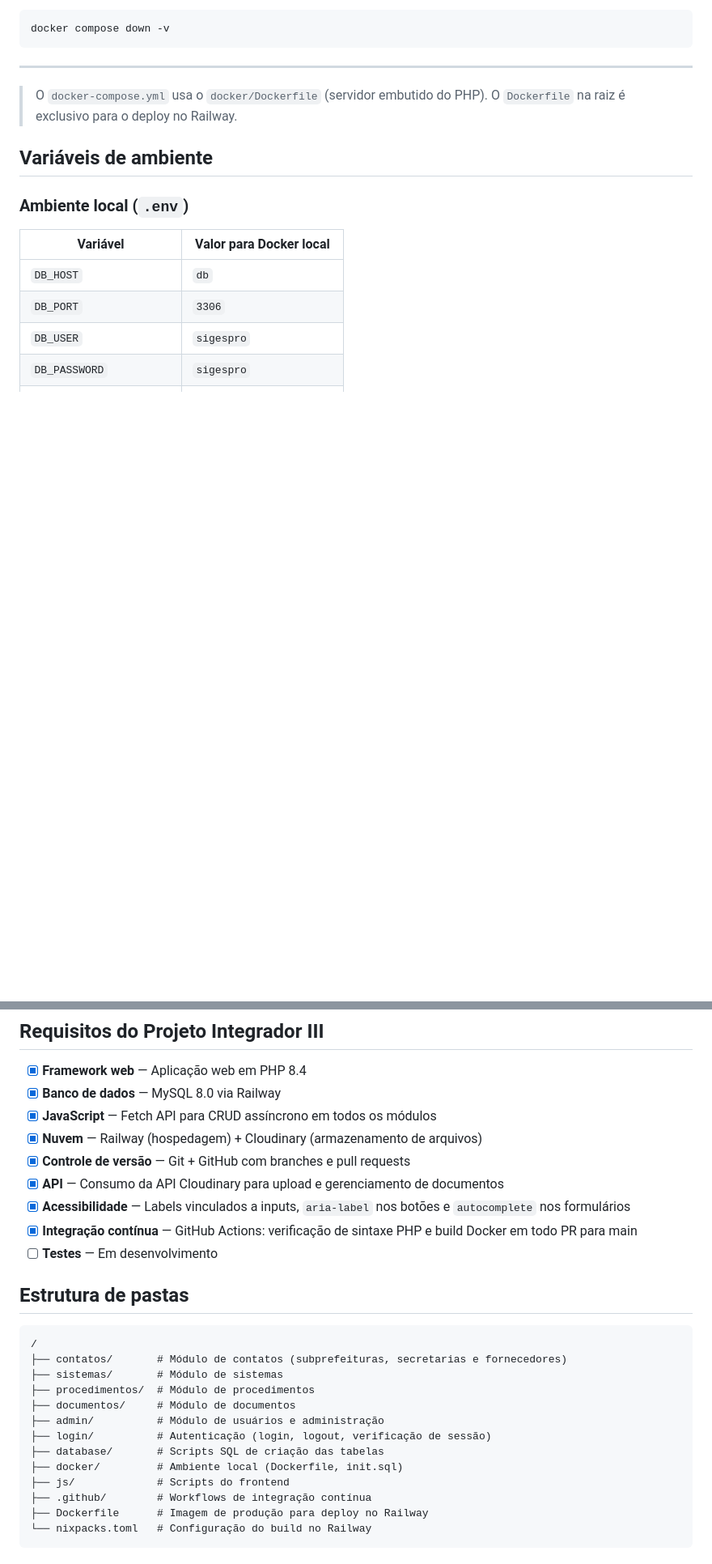
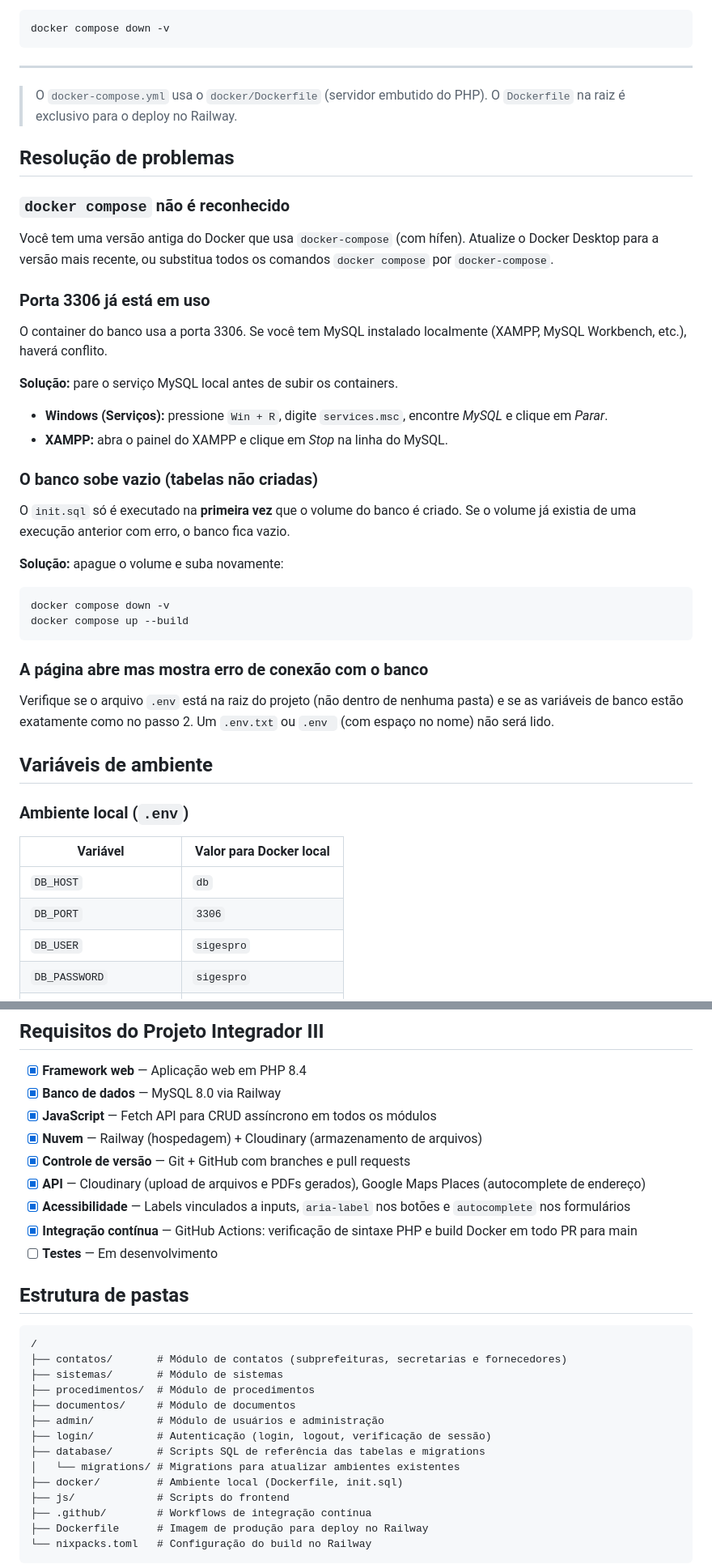
Before and after one commit to projeto-integrador-pi-3/SIGESPRO, a Markdown page: README.md, 2 parts joined by grey strips. Shown at 81% size. Rendered like a GitHub page; blank space fills up the shorter version.

````diff
--- a/README.md
+++ b/README.md
@@ -85,6 +125,36 @@ docker compose down -v
 
 > O `docker-compose.yml` usa o `docker/Dockerfile` (servidor embutido do PHP). O `Dockerfile` na raiz é exclusivo para o deploy no Railway.
 
+## Resolução de problemas
+
+### `docker compose` não é reconhecido
+
+Você tem uma versão antiga do Docker que usa `docker-compose` (com hífen). Atualize o Docker Desktop para a versão mais recente, ou substitua todos os comandos `docker compose` por `docker-compose`.
+
+### Porta 3306 já está em uso
+
+O container do banco usa a porta 3306. Se você tem MySQL instalado localmente (XAMPP, MySQL Workbench, etc.), haverá conflito.
+
+**Solução:** pare o serviço MySQL local antes de subir os containers.
+
+- **Windows (Serviços):** pressione `Win + R`, digite `services.msc`, encontre _MySQL_ e clique em _Parar_.
+- **XAMPP:** abra o painel do XAMPP e clique em _Stop_ na linha do MySQL.
+
+### O banco sobe vazio (tabelas não criadas)
+
+O `init.sql` só é executado na **primeira vez** que o volume do banco é criado. Se o volume já existia de uma execução anterior com erro, o banco fica vazio.
+
+**Solução:** apague o volume e suba novamente:
+
+```bash
+docker compose down -v
+docker compose up --build
+```
+
+### A página abre mas mostra erro de conexão com o banco
+
+Verifique se o arquivo `.env` está na raiz do projeto (não dentro de nenhuma pasta) e se as variáveis de banco estão exatamente como no passo 2. Um `.env.txt` ou `.env ` (com espaço no nome) não será lido.
+
 ## Variáveis de ambiente
 
 ### Ambiente local (`.env`)
@@ -121,7 +191,7 @@ Configurar manualmente apenas:
 - [x] **JavaScript** — Fetch API para CRUD assíncrono em todos os módulos
 - [x] **Nuvem** — Railway (hospedagem) + Cloudinary (armazenamento de arquivos)
 - [x] **Controle de versão** — Git + GitHub com branches e pull requests
-- [x] **API** — Consumo da API Cloudinary para upload e gerenciamento de documentos
+- [x] **API** — Cloudinary (upload de arquivos e PDFs gerados), Google Maps Places (autocomplete de endereço)
 - [x] **Acessibilidade** — Labels vinculados a inputs, `aria-label` nos botões e `autocomplete` nos formulários
 - [x] **Integração contínua** — GitHub Actions: verificação de sintaxe PHP e build Docker em todo PR para main
 - [ ] **Testes** — Em desenvolvimento
@@ -136,7 +206,8 @@ Configurar manualmente apenas:
 ├── documentos/     # Módulo de documentos
 ├── admin/          # Módulo de usuários e administração
 ├── login/          # Autenticação (login, logout, verificação de sessão)
-├── database/       # Scripts SQL de criação das tabelas
+├── database/       # Scripts SQL de referência das tabelas e migrations
+│   └── migrations/ # Migrations para atualizar ambientes existentes
 ├── docker/         # Ambiente local (Dockerfile, init.sql)
 ├── js/             # Scripts do frontend
 ├── .github/        # Workflows de integração contínua
````
Also changed, not shown: other parts of README.md (+41 -1 lines).
